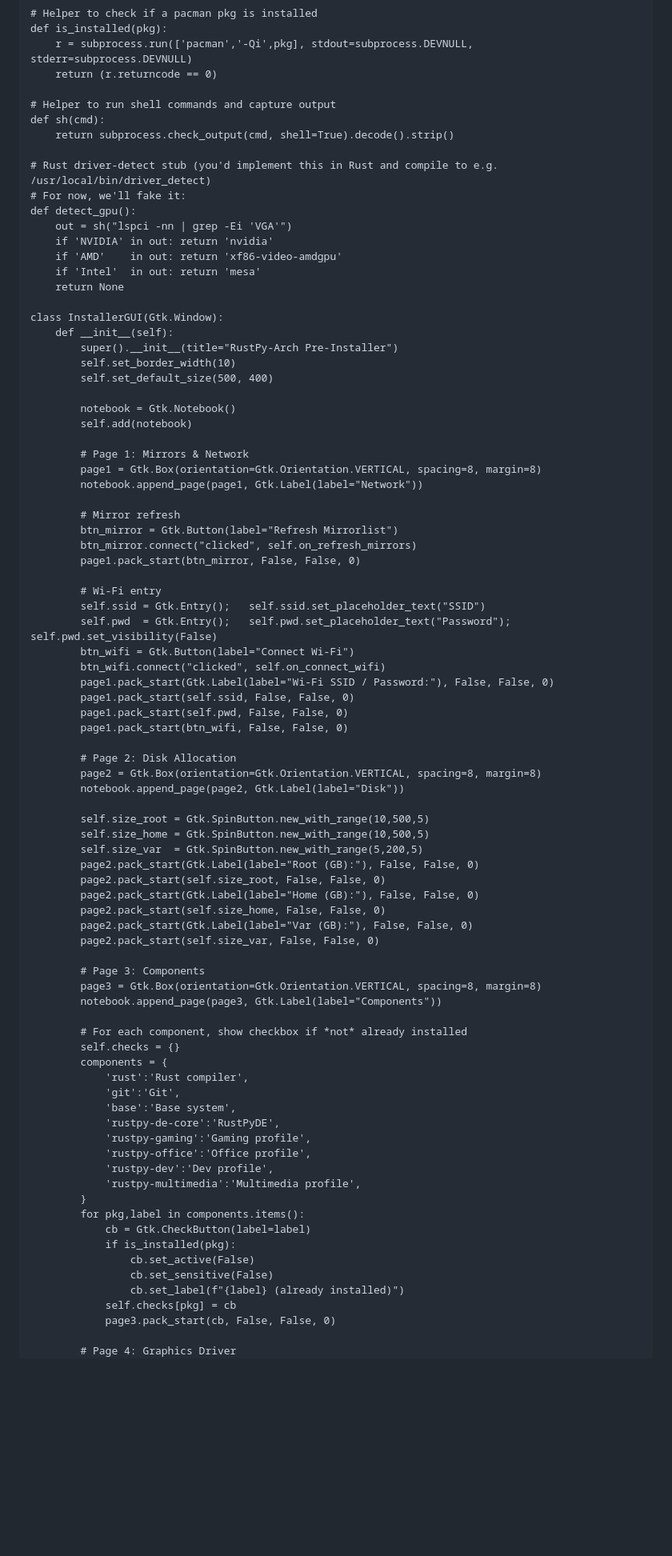
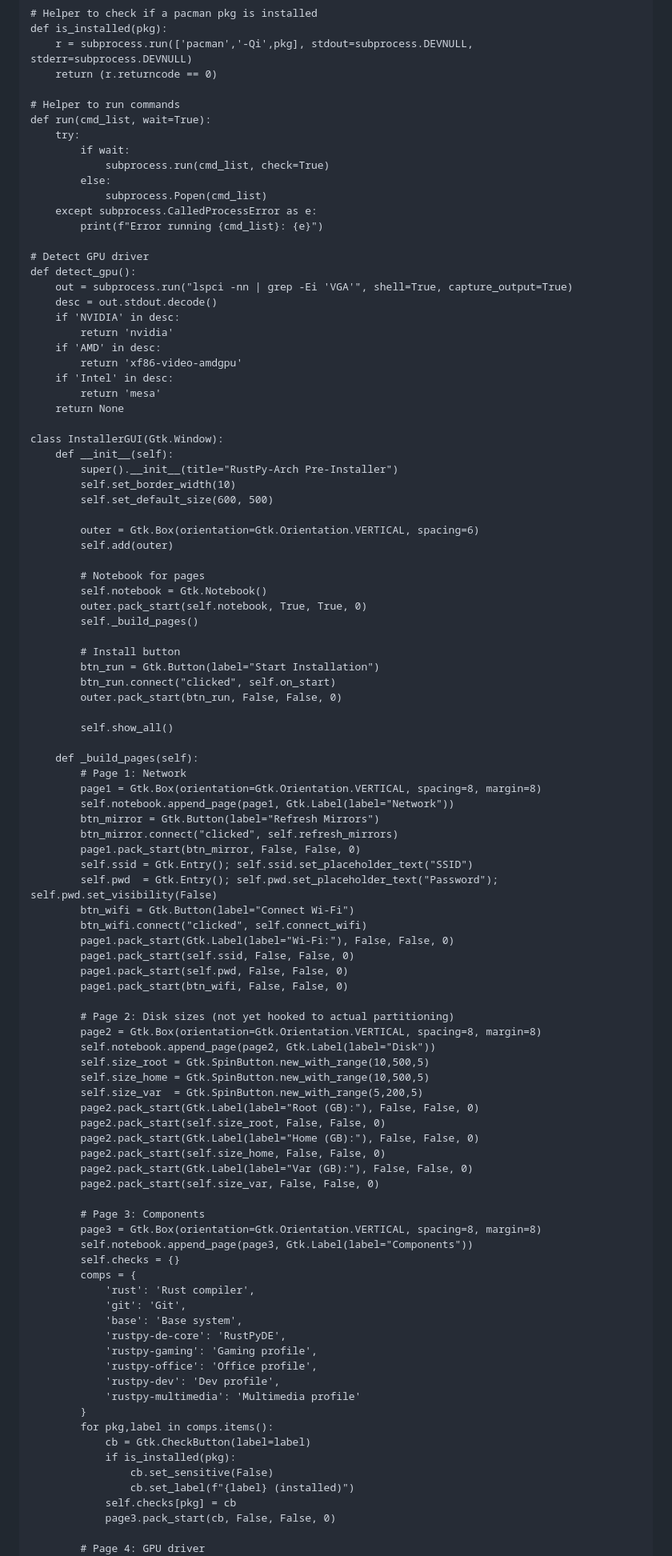
Before and after one commit to xatusbetazx17/rustpy-arch, a Markdown page: README.md, the part around the change printed below. Shown: that part at 80% size. Drawn GitHub-style; blank space fills up the shorter version.

```diff
--- a/README.md
+++ b/README.md
@@ -79,51 +79,68 @@ def is_installed(pkg):
     r = subprocess.run(['pacman','-Qi',pkg], stdout=subprocess.DEVNULL, stderr=subprocess.DEVNULL)
     return (r.returncode == 0)
 
-# Helper to run shell commands and capture output
-def sh(cmd):
-    return subprocess.check_output(cmd, shell=True).decode().strip()
+# Helper to run commands
+def run(cmd_list, wait=True):
+    try:
+        if wait:
+            subprocess.run(cmd_list, check=True)
+        else:
+            subprocess.Popen(cmd_list)
+    except subprocess.CalledProcessError as e:
+        print(f"Error running {cmd_list}: {e}")
 
-# Rust driver-detect stub (you'd implement this in Rust and compile to e.g. /usr/local/bin/driver_detect)
-# For now, we'll fake it:
+# Detect GPU driver
 def detect_gpu():
-    out = sh("lspci -nn | grep -Ei 'VGA'")
-    if 'NVIDIA' in out: return 'nvidia'
-    if 'AMD'    in out: return 'xf86-video-amdgpu'
-    if 'Intel'  in out: return 'mesa'
+    out = subprocess.run("lspci -nn | grep -Ei 'VGA'", shell=True, capture_output=True)
+    desc = out.stdout.decode()
+    if 'NVIDIA' in desc:
+        return 'nvidia'
+    if 'AMD' in desc:
+        return 'xf86-video-amdgpu'
+    if 'Intel' in desc:
+        return 'mesa'
     return None
 
 class InstallerGUI(Gtk.Window):
     def __init__(self):
         super().__init__(title="RustPy-Arch Pre-Installer")
         self.set_border_width(10)
-        self.set_default_size(500, 400)
+        self.set_default_size(600, 500)
 
-        notebook = Gtk.Notebook()
-        self.add(notebook)
+        outer = Gtk.Box(orientation=Gtk.Orientation.VERTICAL, spacing=6)
+        self.add(outer)
 
-        # Page 1: Mirrors & Network
+        # Notebook for pages
+        self.notebook = Gtk.Notebook()
+        outer.pack_start(self.notebook, True, True, 0)
+        self._build_pages()
+
+        # Install button
+        btn_run = Gtk.Button(label="Start Installation")
+        btn_run.connect("clicked", self.on_start)
+        outer.pack_start(btn_run, False, False, 0)
+
+        self.show_all()
+
+    def _build_pages(self):
+        # Page 1: Network
         page1 = Gtk.Box(orientation=Gtk.Orientation.VERTICAL, spacing=8, margin=8)
-        notebook.append_page(page1, Gtk.Label(label="Network"))
-
-        # Mirror refresh
-        btn_mirror = Gtk.Button(label="Refresh Mirrorlist")
-        btn_mirror.connect("clicked", self.on_refresh_mirrors)
+        self.notebook.append_page(page1, Gtk.Label(label="Network"))
+        btn_mirror = Gtk.Button(label="Refresh Mirrors")
+        btn_mirror.connect("clicked", self.refresh_mirrors)
         page1.pack_start(btn_mirror, False, False, 0)
-
-        # Wi-Fi entry
-        self.ssid = Gtk.Entry();   self.ssid.set_placeholder_text("SSID")
-        self.pwd  = Gtk.Entry();   self.pwd.set_placeholder_text("Password"); self.pwd.set_visibility(False)
+        self.ssid = Gtk.Entry(); self.ssid.set_placeholder_text("SSID")
+        self.pwd  = Gtk.Entry(); self.pwd.set_placeholder_text("Password"); self.pwd.set_visibility(False)
         btn_wifi = Gtk.Button(label="Connect Wi-Fi")
-        btn_wifi.connect("clicked", self.on_connect_wifi)
-        page1.pack_start(Gtk.Label(label="Wi-Fi SSID / Password:"), False, False, 0)
+        btn_wifi.connect("clicked", self.connect_wifi)
+        page1.pack_start(Gtk.Label(label="Wi-Fi:"), False, False, 0)
         page1.pack_start(self.ssid, False, False, 0)
         page1.pack_start(self.pwd, False, False, 0)
         page1.pack_start(btn_wifi, False, False, 0)
 
-        # Page 2: Disk Allocation
+        # Page 2: Disk sizes (not yet hooked to actual partitioning)
         page2 = Gtk.Box(orientation=Gtk.Orientation.VERTICAL, spacing=8, margin=8)
-        notebook.append_page(page2, Gtk.Label(label="Disk"))
-
+        self.notebook.append_page(page2, Gtk.Label(label="Disk"))
         self.size_root = Gtk.SpinButton.new_with_range(10,500,5)
         self.size_home = Gtk.SpinButton.new_with_range(10,500,5)
         self.size_var  = Gtk.SpinButton.new_with_range(5,200,5)
@@ -136,28 +153,25 @@ class InstallerGUI(Gtk.Window):
 
         # Page 3: Components
         page3 = Gtk.Box(orientation=Gtk.Orientation.VERTICAL, spacing=8, margin=8)
-        notebook.append_page(page3, Gtk.Label(label="Components"))
-
-        # For each component, show checkbox if *not* already installed
+        self.notebook.append_page(page3, Gtk.Label(label="Components"))
         self.checks = {}
-        components = {
-            'rust':'Rust compiler',
-            'git':'Git',
-            'base':'Base system',
-            'rustpy-de-core':'RustPyDE',
-            'rustpy-gaming':'Gaming profile',
-            'rustpy-office':'Office profile',
-            'rustpy-dev':'Dev profile',
-            'rustpy-multimedia':'Multimedia profile',
+        comps = {
+            'rust': 'Rust compiler',
+            'git': 'Git',
+            'base': 'Base system',
+            'rustpy-de-core': 'RustPyDE',
+            'rustpy-gaming': 'Gaming profile',
+            'rustpy-office': 'Office profile',
+            'rustpy-dev': 'Dev profile',
+            'rustpy-multimedia': 'Multimedia profile'
         }
-        for pkg,label in components.items():
+        for pkg,label in comps.items():
             cb = Gtk.CheckButton(label=label)
             if is_installed(pkg):
-                cb.set_active(False)
                 cb.set_sensitive(False)
-                cb.set_label(f"{label} (already installed)")
+                cb.set_label(f"{label} (installed)")
             self.checks[pkg] = cb
             page3.pack_start(cb, False, False, 0)
 
-        # Page 4: Graphics Driver
+        # Page 4: GPU driver
         page4 = Gtk.Box(orientation=Gtk.Orientation.VERTICAL, spacing=8, margin=8)
```
Also changed, not shown: other parts of README.md (+30 -35 lines).
